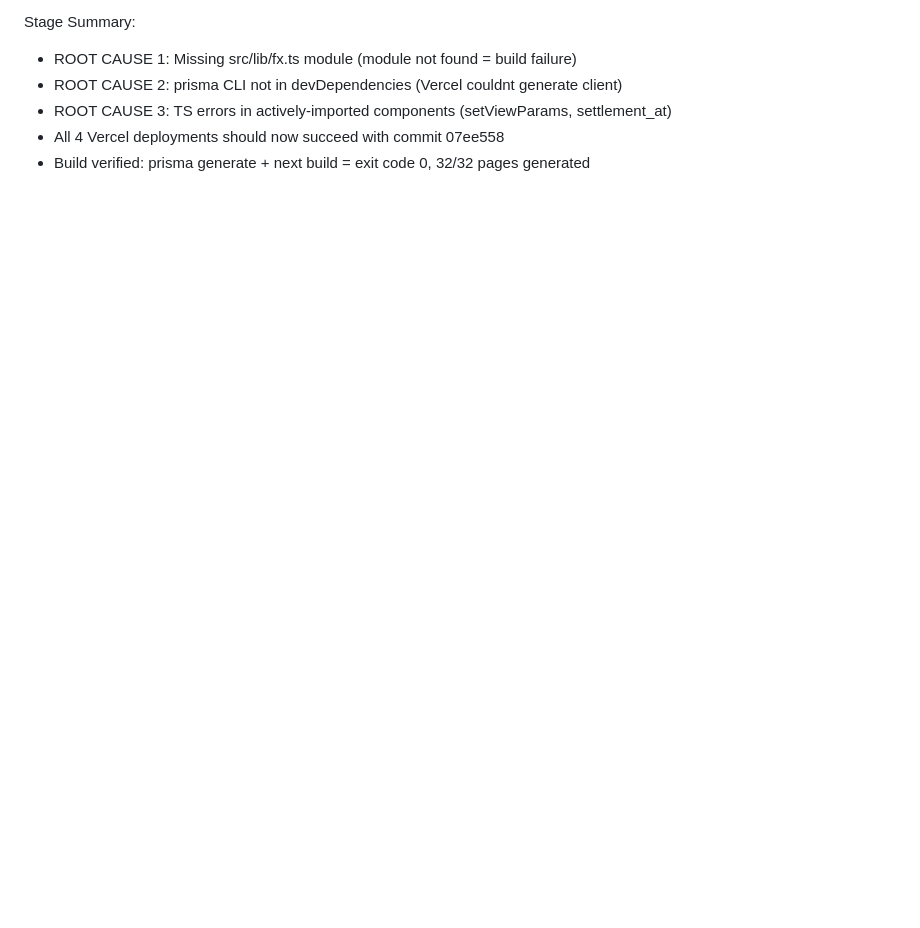
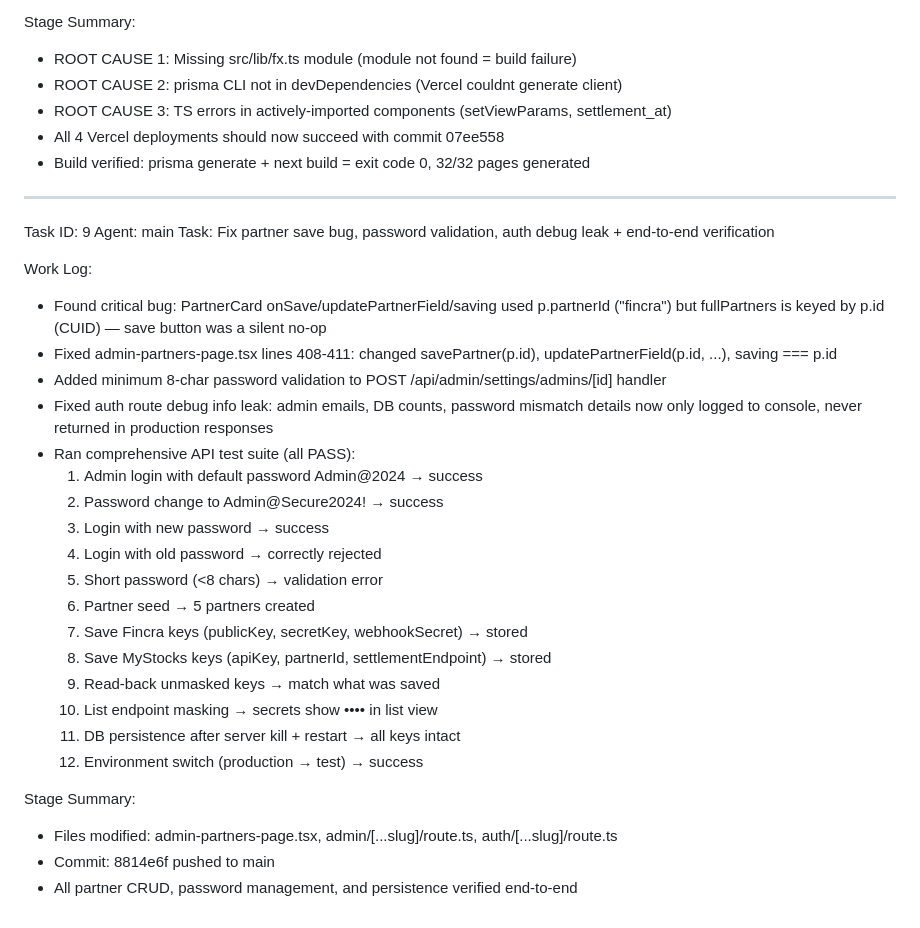
Before and after one commit to Kenapp23/Afrispine, a Markdown page: worklog.md, the part around the change. Rendered like a GitHub page; blank space fills up the shorter version.

Commit message:
2480badd-4bf8-4e47-a2eb-2a997aace29a

```diff
--- a/worklog.md
+++ b/worklog.md
@@ -403,3 +403,31 @@ Stage Summary:
 - ROOT CAUSE 3: TS errors in actively-imported components (setViewParams, settlement_at)
 - All 4 Vercel deployments should now succeed with commit 07ee558
 - Build verified: prisma generate + next build = exit code 0, 32/32 pages generated
+---
+Task ID: 9
+Agent: main
+Task: Fix partner save bug, password validation, auth debug leak + end-to-end verification
+
+Work Log:
+- Found critical bug: PartnerCard onSave/updatePartnerField/saving used p.partnerId ("fincra") but fullPartners is keyed by p.id (CUID) — save button was a silent no-op
+- Fixed admin-partners-page.tsx lines 408-411: changed savePartner(p.id), updatePartnerField(p.id, ...), saving === p.id
+- Added minimum 8-char password validation to POST /api/admin/settings/admins/[id] handler
+- Fixed auth route debug info leak: admin emails, DB counts, password mismatch details now only logged to console, never returned in production responses
+- Ran comprehensive API test suite (all PASS):
+  1. Admin login with default password Admin@2024 → success
+  2. Password change to Admin@Secure2024! → success
+  3. Login with new password → success
+  4. Login with old password → correctly rejected
+  5. Short password (<8 chars) → validation error
+  6. Partner seed → 5 partners created
+  7. Save Fincra keys (publicKey, secretKey, webhookSecret) → stored
+  8. Save MyStocks keys (apiKey, partnerId, settlementEndpoint) → stored
+  9. Read-back unmasked keys → match what was saved
+  10. List endpoint masking → secrets show •••• in list view
+  11. DB persistence after server kill + restart → all keys intact
+  12. Environment switch (production → test) → success
+
+Stage Summary:
+- Files modified: admin-partners-page.tsx, admin/[...slug]/route.ts, auth/[...slug]/route.ts
+- Commit: 8814e6f pushed to main
+- All partner CRUD, password management, and persistence verified end-to-end
```
